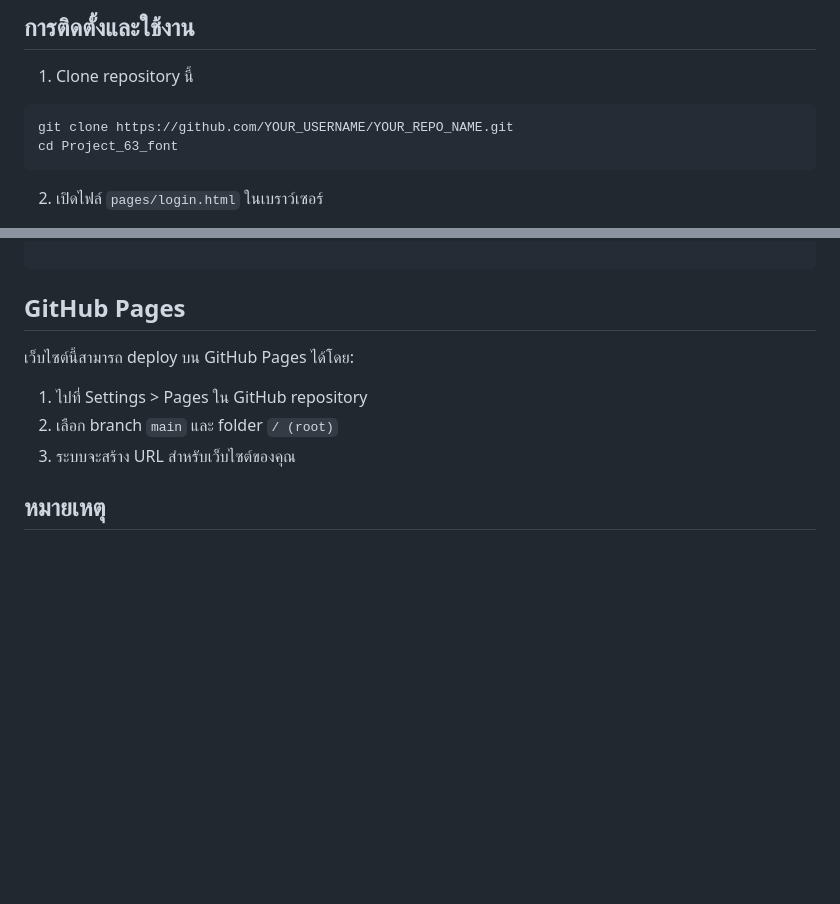
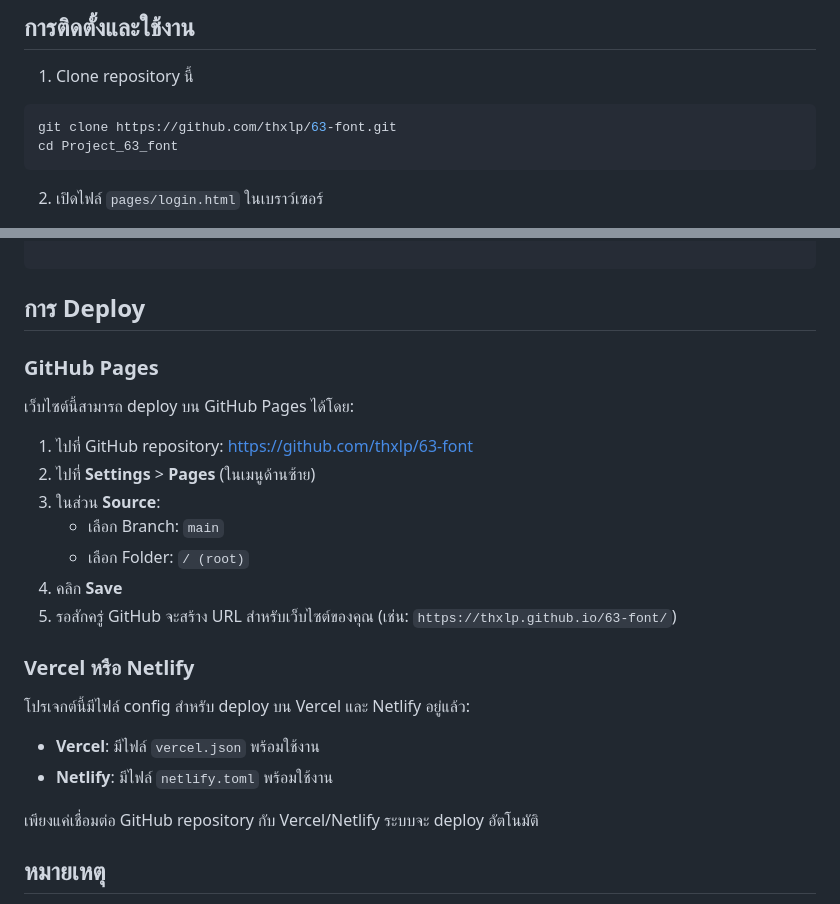
Before and after one commit to thxlp/63-font, a Markdown page: README.md, 2 parts joined by grey strips. GitHub-like rendering; blank space fills up the shorter version.

Commit message:
Update README with deployment instructions

````diff
--- a/README.md
+++ b/README.md
@@ -26,7 +26,7 @@
 
 1. Clone repository นี้
 ```bash
-git clone https://github.com/YOUR_USERNAME/YOUR_REPO_NAME.git
+git clone https://github.com/thxlp/63-font.git
 cd Project_63_font
 ```
 
@@ -57,13 +57,28 @@ Project_63_font/
 
 ```
 
-## GitHub Pages
+## การ Deploy
+
+### GitHub Pages
 
 เว็บไซต์นี้สามารถ deploy บน GitHub Pages ได้โดย:
 
-1. ไปที่ Settings > Pages ใน GitHub repository
-2. เลือก branch `main` และ folder `/ (root)`
-3. ระบบจะสร้าง URL สำหรับเว็บไซต์ของคุณ
+1. ไปที่ GitHub repository: https://github.com/thxlp/63-font
+2. ไปที่ **Settings** > **Pages** (ในเมนูด้านซ้าย)
+3. ในส่วน **Source**:
+   - เลือก Branch: `main`
+   - เลือก Folder: `/ (root)`
+4. คลิก **Save**
+5. รอสักครู่ GitHub จะสร้าง URL สำหรับเว็บไซต์ของคุณ (เช่น: `https://thxlp.github.io/63-font/`)
+
+### Vercel หรือ Netlify
+
+โปรเจกต์นี้มีไฟล์ config สำหรับ deploy บน Vercel และ Netlify อยู่แล้ว:
+
+- **Vercel**: มีไฟล์ `vercel.json` พร้อมใช้งาน
+- **Netlify**: มีไฟล์ `netlify.toml` พร้อมใช้งาน
+
+เพียงแค่เชื่อมต่อ GitHub repository กับ Vercel/Netlify ระบบจะ deploy อัตโนมัติ
 
 ## หมายเหตุ
 
````
